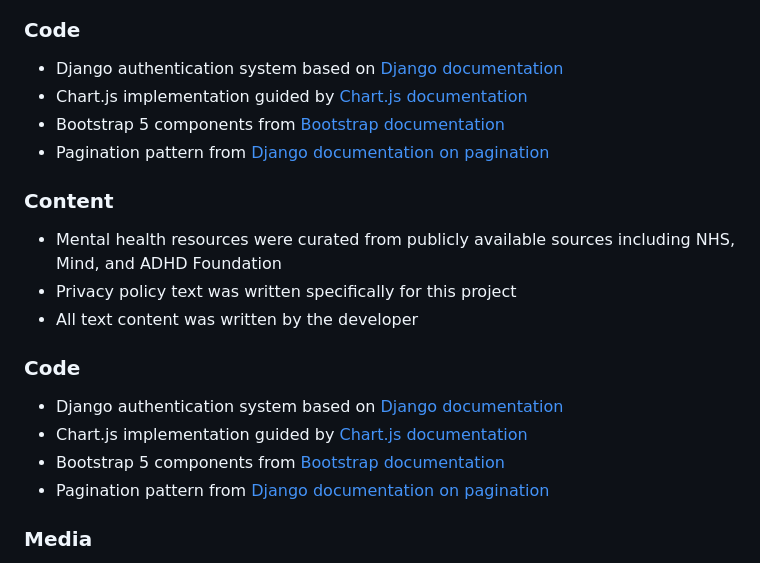
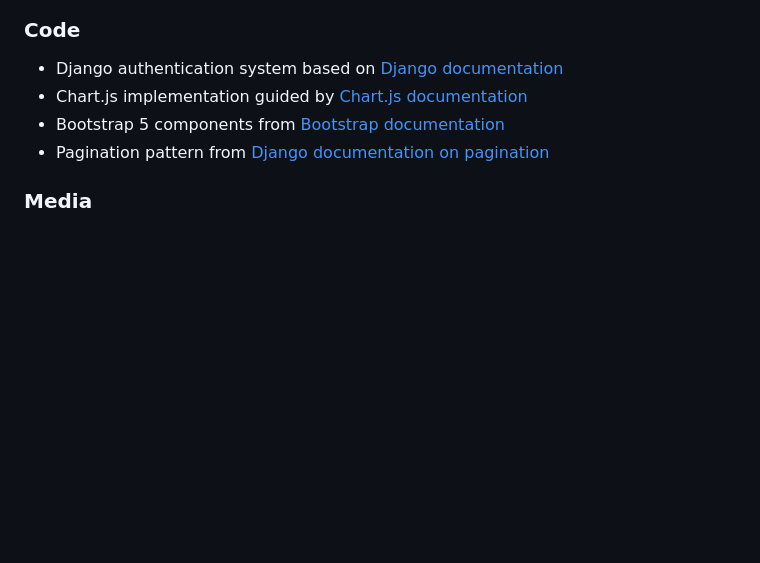
Before and after one commit to oliveiracle/mental-health-tracker, a Markdown page: README.md, the part around the change. Drawn GitHub-style; blank space fills up the shorter version.

Commit message:
Fix duplicate sections in README credits

```diff
--- a/README.md
+++ b/README.md
@@ -478,19 +478,6 @@ The application follows security best practices:
 - Bootstrap 5 components from [Bootstrap documentation](https://getbootstrap.com/docs/5.3/)
 - Pagination pattern from [Django documentation on pagination](https://docs.djangoproject.com/en/6.0/topics/pagination/)
 
-### Content
-
-- Mental health resources were curated from publicly available sources including NHS, Mind, and ADHD Foundation
-- Privacy policy text was written specifically for this project
-- All text content was written by the developer
-
-### Code
-
-- Django authentication system based on [Django documentation](https://docs.djangoproject.com/en/6.0/topics/auth/)
-- Chart.js implementation guided by [Chart.js documentation](https://www.chartjs.org/docs/)
-- Bootstrap 5 components from [Bootstrap documentation](https://getbootstrap.com/docs/5.3/)
-- Pagination pattern from [Django documentation on pagination](https://docs.djangoproject.com/en/6.0/topics/pagination/)
-
 ### Media
 
 - Icons from [Font Awesome](https://fontawesome.com/) (free tier)
```
